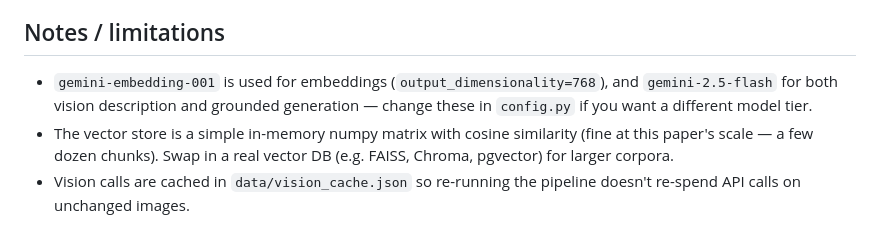
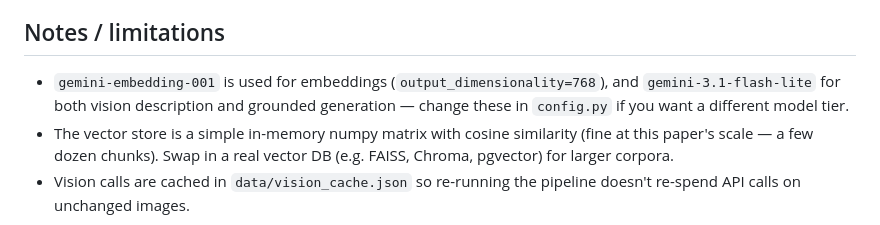
Before and after one commit to mk-2007/Multimodal-Rag-ChatBot, a Markdown page: README.md, the part around the change. GitHub-like rendering.

Commit message:
Update model version in README
Updated model reference from 'gemini-2.5-flash' to 'gemini-3.1-flash-lite' in README.

```diff
--- a/README.md
+++ b/README.md
@@ -115,7 +115,7 @@ python3 generate.py     # demo single Q&A
 ## Notes / limitations
 
 - `gemini-embedding-001` is used for embeddings (`output_dimensionality=768`),
-  and `gemini-2.5-flash` for both vision description and grounded generation
+  and `gemini-3.1-flash-lite` for both vision description and grounded generation
   — change these in `config.py` if you want a different model tier.
 - The vector store is a simple in-memory numpy matrix with cosine similarity
   (fine at this paper's scale — a few dozen chunks). Swap in a real vector DB
```
